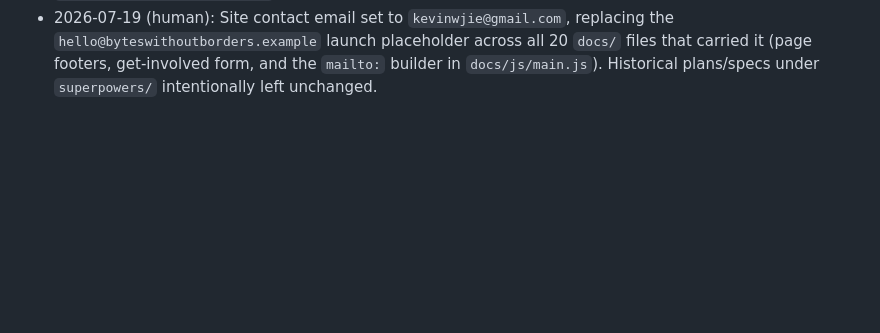
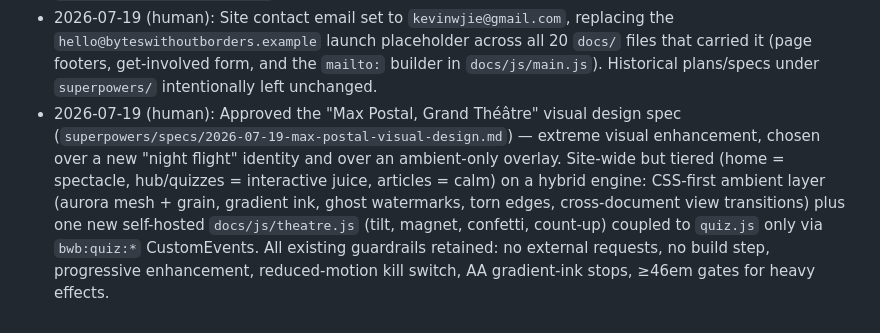
Before and after one commit to Kevinnnnn-ai/bytes-without-borders, a Markdown page: .claude/agent-memory/decisions.md, the part around the change. Rendered like a GitHub page; blank space fills up the shorter version.

```diff
--- a/.claude/agent-memory/decisions.md
+++ b/.claude/agent-memory/decisions.md
@@ -95,3 +95,14 @@
   `docs/` files that carried it (page footers, get-involved form, and the
   `mailto:` builder in `docs/js/main.js`). Historical plans/specs under
   `superpowers/` intentionally left unchanged.
+- 2026-07-19 (human): Approved the "Max Postal, Grand Théâtre" visual design
+  spec (`superpowers/specs/2026-07-19-max-postal-visual-design.md`) — extreme
+  visual enhancement, chosen over a new "night flight" identity and over an
+  ambient-only overlay. Site-wide but tiered (home = spectacle, hub/quizzes =
+  interactive juice, articles = calm) on a hybrid engine: CSS-first ambient
+  layer (aurora mesh + grain, gradient ink, ghost watermarks, torn edges,
+  cross-document view transitions) plus one new self-hosted
+  `docs/js/theatre.js` (tilt, magnet, confetti, count-up) coupled to `quiz.js`
+  only via `bwb:quiz:*` CustomEvents. All existing guardrails retained:
+  no external requests, no build step, progressive enhancement, reduced-motion
+  kill switch, AA gradient-ink stops, ≥46em gates for heavy effects.
```
Also changed, not shown: README.md (deleted, +0 -268 lines), 1 other file.
